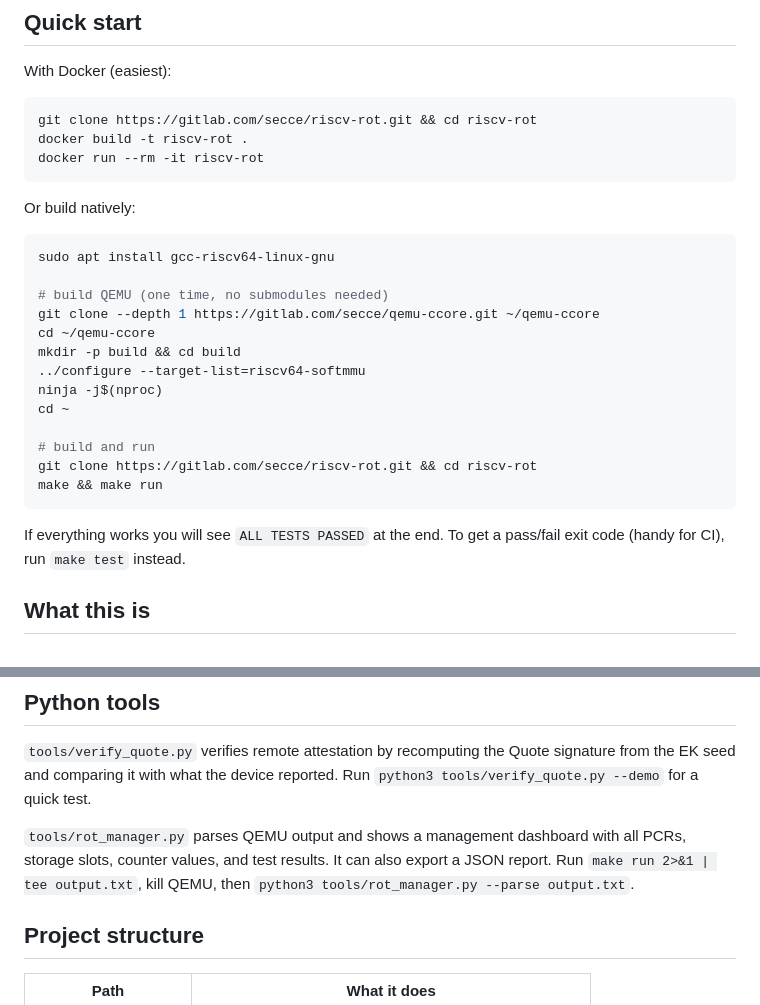
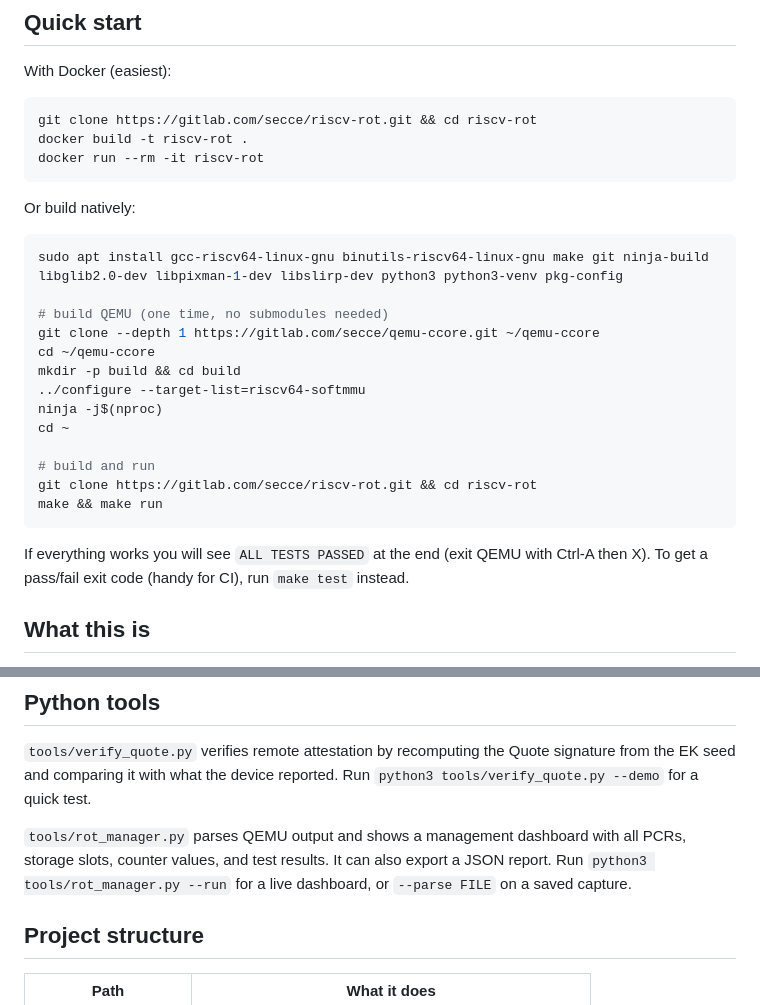
Before and after one commit to Sebasteuo/riscv-rot, a Markdown page: README.md, 2 parts joined by grey strips. Drawn GitHub-style.

Commit message:
README: complete native build deps, QEMU exit hint, updated tools usage

````diff
--- a/README.md
+++ b/README.md
@@ -17,7 +17,7 @@ docker run --rm -it riscv-rot
 Or build natively:
 
 ```bash
-sudo apt install gcc-riscv64-linux-gnu
+sudo apt install gcc-riscv64-linux-gnu binutils-riscv64-linux-gnu make git ninja-build libglib2.0-dev libpixman-1-dev libslirp-dev python3 python3-venv pkg-config
 
 # build QEMU (one time, no submodules needed)
 git clone --depth 1 https://gitlab.com/secce/qemu-ccore.git ~/qemu-ccore
@@ -32,7 +32,7 @@ git clone https://gitlab.com/secce/riscv-rot.git && cd riscv-rot
 make && make run
 ```
 
-If everything works you will see `ALL TESTS PASSED` at the end. To get a pass/fail exit code (handy for CI), run `make test` instead.
+If everything works you will see `ALL TESTS PASSED` at the end (exit QEMU with Ctrl-A then X). To get a pass/fail exit code (handy for CI), run `make test` instead.
 
 ## What this is
 
@@ -86,7 +86,7 @@ All functions return `TPM2_RC_SUCCESS` on success or a specific error code.
 
 `tools/verify_quote.py` verifies remote attestation by recomputing the Quote signature from the EK seed and comparing it with what the device reported. Run `python3 tools/verify_quote.py --demo` for a quick test.
 
-`tools/rot_manager.py` parses QEMU output and shows a management dashboard with all PCRs, storage slots, counter values, and test results. It can also export a JSON report. Run `make run 2>&1 | tee output.txt`, kill QEMU, then `python3 tools/rot_manager.py --parse output.txt`.
+`tools/rot_manager.py` parses QEMU output and shows a management dashboard with all PCRs, storage slots, counter values, and test results. It can also export a JSON report. Run `python3 tools/rot_manager.py --run` for a live dashboard, or `--parse FILE` on a saved capture.
 
 ## Project structure
 
````
